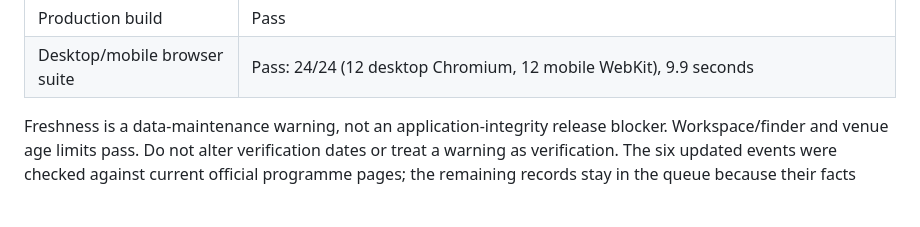
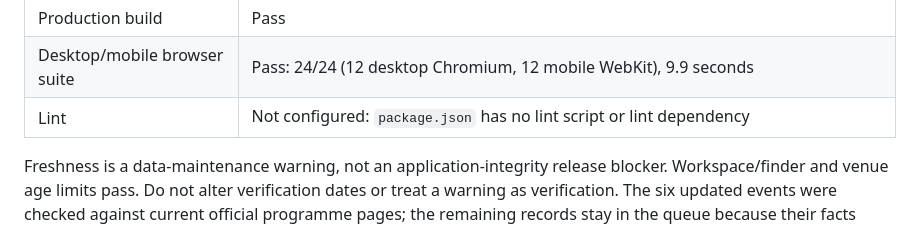
Before and after one commit to MusicOfScience/hangabout, a Markdown page: docs/HANDOVER.md, the part around the change. Drawn GitHub-style; blank space fills up the shorter version.

```diff
--- a/docs/HANDOVER.md
+++ b/docs/HANDOVER.md
@@ -82,6 +82,7 @@ Environment: macOS arm64, Node 22.23.2, npm 10.9.9, Python 3.13.5. Dependencies
 | Typecheck | Pass |
 | Production build | Pass |
 | Desktop/mobile browser suite | Pass: 24/24 (12 desktop Chromium, 12 mobile WebKit), 9.9 seconds |
+| Lint | Not configured: `package.json` has no lint script or lint dependency |
 
 Freshness is a data-maintenance warning, not an application-integrity release blocker. Workspace/finder and venue age limits pass. Do not alter verification dates or treat a warning as verification. The six updated events were checked against current official programme pages; the remaining records stay in the queue because their facts could not be re-established from an adequately current source during this pass. The app labels stale exhibitions and excludes stale records from current-vacancy filtering; the workflow uploads the queue and continues through typecheck, browser tests and build. Use the strict audit before a deliberate catalogue refresh or data publication.
 
```
Also changed, not shown: docs/LOCAL_DEVELOPMENT.md (+2 -0 lines).
